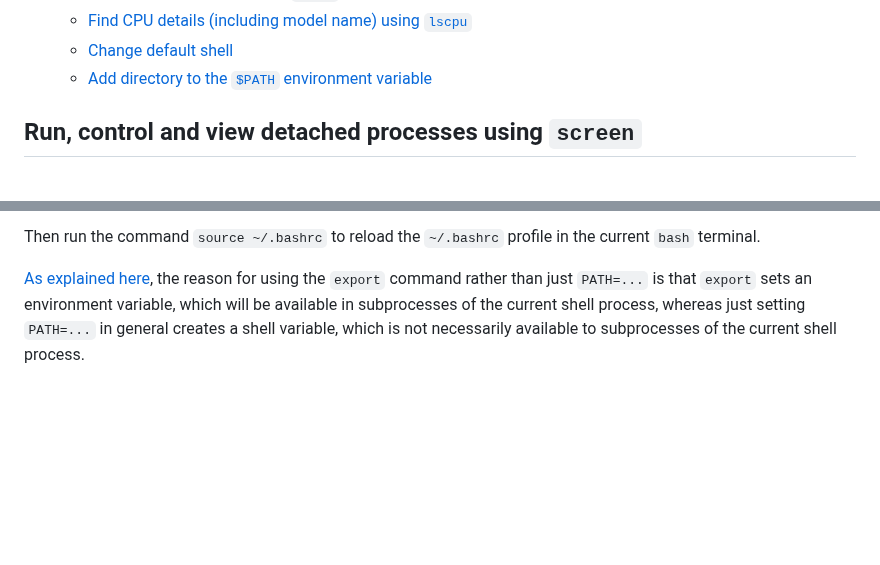
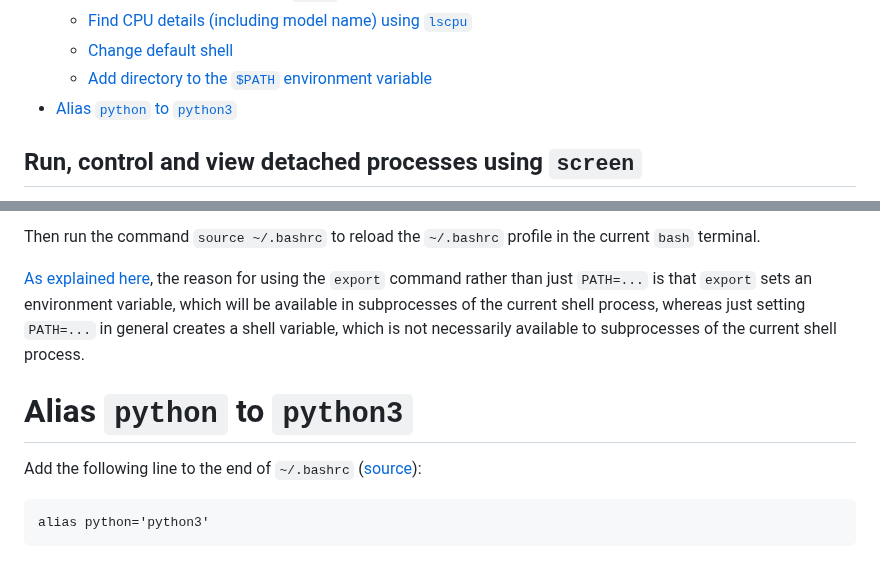
Before and after one commit to jakelevi1996/notes, a Markdown page: topics/bash/README.md, 2 parts joined by grey strips. Drawn GitHub-style; blank space fills up the shorter version.

Commit message:
Add subsection about creating alias for `python`

````diff
--- a/topics/bash/README.md
+++ b/topics/bash/README.md
@@ -74,6 +74,7 @@ This is just a random collection of commands which I have found useful in Bash.
   - [Find CPU details (including model name) using `lscpu`](#find-cpu-details-including-model-name-using-lscpu)
   - [Change default shell](#change-default-shell)
   - [Add directory to the `$PATH` environment variable](#add-directory-to-the-path-environment-variable)
+- [Alias `python` to `python3`](#alias-python-to-python3)
 
 ## Run, control and view detached processes using `screen`
 
@@ -1269,3 +1270,11 @@ export PATH="$PATH:/home/jakevi/.local/bin"
 Then run the command `source ~/.bashrc` to reload the `~/.bashrc` profile in the current `bash` terminal.
 
 [As explained here](https://superuser.com/a/18990/1098000), the reason for using the `export` command rather than just `PATH=...` is that `export` sets an environment variable, which will be available in subprocesses of the current shell process, whereas just setting `PATH=...` in general creates a shell variable, which is not necessarily available to subprocesses of the current shell process.
+
+# Alias `python` to `python3`
+
+Add the following line to the end of `~/.bashrc` ([source](https://askubuntu.com/a/1216095/1078405)):
+
+```
+alias python='python3'
+```
````
